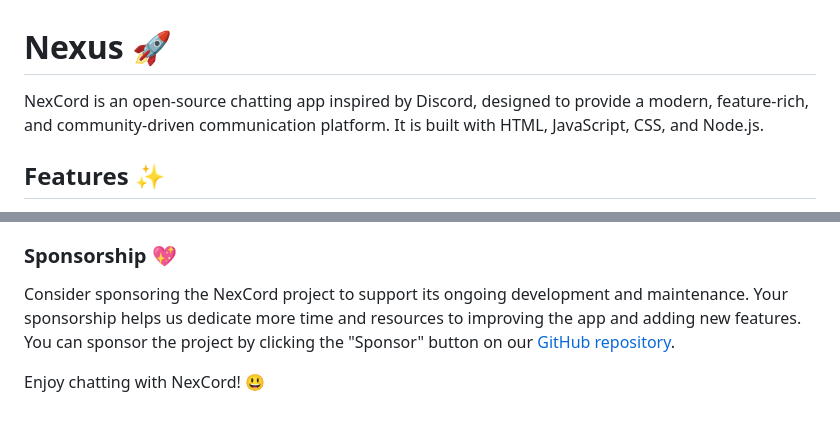
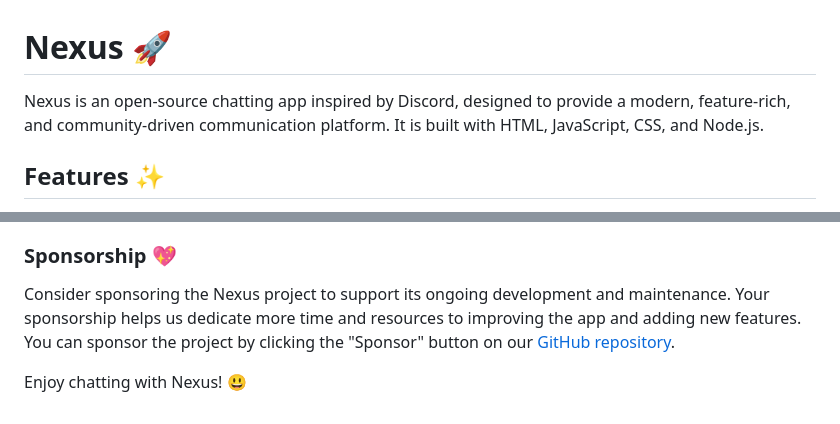
Before and after one commit to Magnimont/Nexus, a Markdown page: README.md, 2 parts joined by grey strips. Rendered like a GitHub page.

```diff
--- a/README.md
+++ b/README.md
@@ -1,6 +1,6 @@
 # Nexus 🚀
 
-NexCord is an open-source chatting app inspired by Discord, designed to provide a modern, feature-rich, and community-driven communication platform. It is built with HTML, JavaScript, CSS, and Node.js.
+Nexus is an open-source chatting app inspired by Discord, designed to provide a modern, feature-rich, and community-driven communication platform. It is built with HTML, JavaScript, CSS, and Node.js.
 
 ## Features ✨
 
@@ -95,6 +95,6 @@ Looking for customized features or interested in hiring our team for a custom ve
 
 ### Sponsorship 💖
 
-Consider sponsoring the NexCord project to support its ongoing development and maintenance. Your sponsorship helps us dedicate more time and resources to improving the app and adding new features. You can sponsor the project by clicking the "Sponsor" button on our [GitHub repository](https://github.com/noerrorstudios/NexCord).
+Consider sponsoring the Nexus project to support its ongoing development and maintenance. Your sponsorship helps us dedicate more time and resources to improving the app and adding new features. You can sponsor the project by clicking the "Sponsor" button on our [GitHub repository](https://github.com/noerrorstudios/Nexus).
 
-Enjoy chatting with NexCord! 😃
+Enjoy chatting with Nexus! 😃
```
Also changed, not shown: other parts of README.md (+13 -13 lines).
